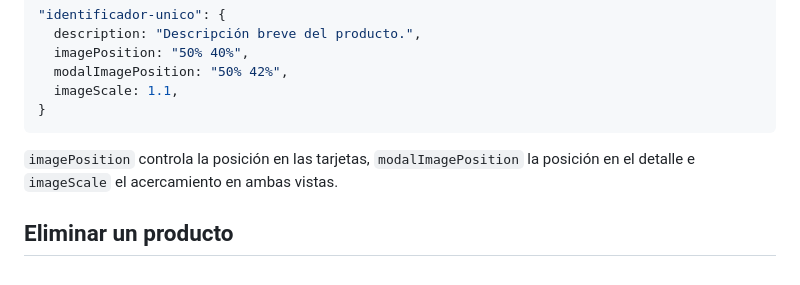
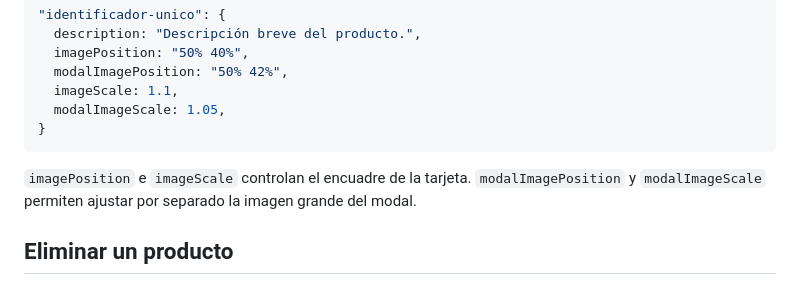
Before and after one commit to chitoadrian/Tempolux, a Markdown page: README.md, the part around the change. GitHub-like rendering.

Commit message:
Documentar ajustes separados de tarjeta y modal

````diff
--- a/README.md
+++ b/README.md
@@ -49,10 +49,11 @@ Cada entrada también puede definir ajustes opcionales para el encuadre de su fo
   imagePosition: "50% 40%",
   modalImagePosition: "50% 42%",
   imageScale: 1.1,
+  modalImageScale: 1.05,
 }
 ```
 
-`imagePosition` controla la posición en las tarjetas, `modalImagePosition` la posición en el detalle e `imageScale` el acercamiento en ambas vistas.
+`imagePosition` e `imageScale` controlan el encuadre de la tarjeta. `modalImagePosition` y `modalImageScale` permiten ajustar por separado la imagen grande del modal.
 
 ## Eliminar un producto
 
````
